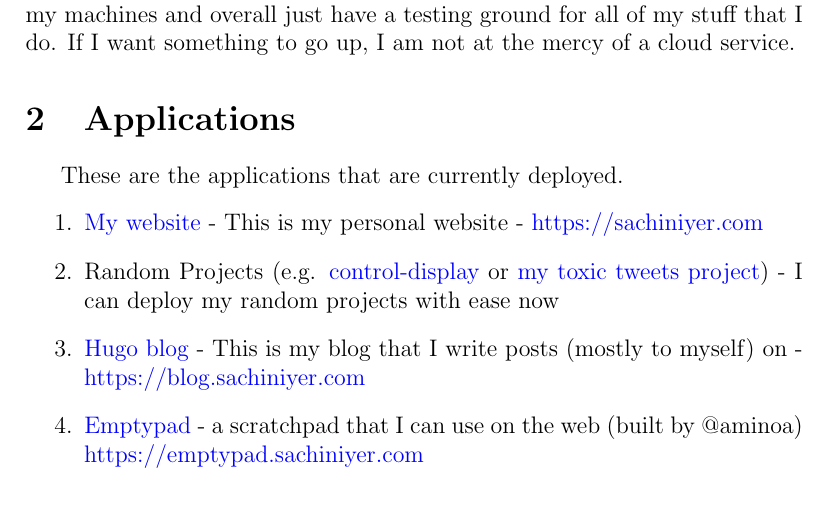
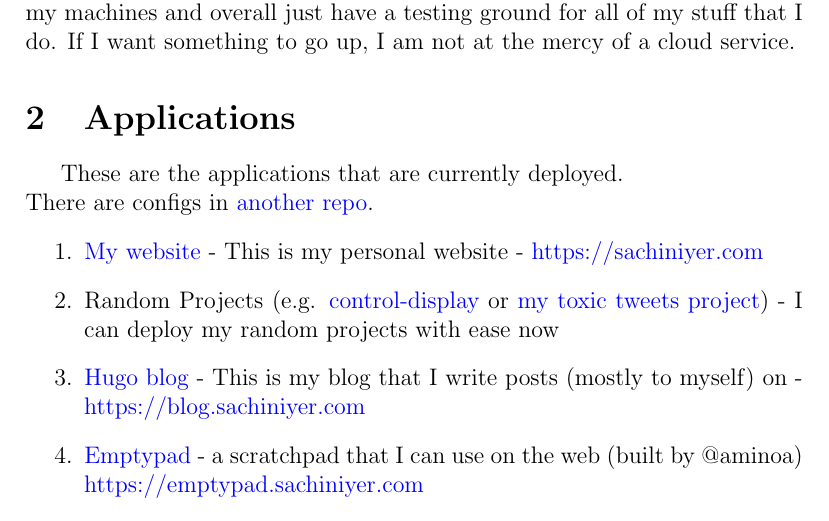
Before and after one commit to sachiniyer/cheap_portable_k3s, a LaTeX document (README.tex): part of page 2 of 9, cut so that both start at the same text. Compiled offline with pdfLaTeX.

Commit message:
add link to configs

```diff
--- a/README.tex
+++ b/README.tex
@@ -38,7 +38,8 @@
 I really wanted to make a kubernetes cluster not just to learn, but because it allows me to deploy all of my apps with ease. I also get to keep my data on my machines and overall just have a testing ground for all of my stuff that I do. If I want something to go up, I am not at the mercy of a cloud service.
 
 \section{Applications}
-These are the applications that are currently deployed.
+These are the applications that are currently deployed.\\
+There are configs in \href{https://github.com/sachiniyer/k3s-configs}{another repo}.
 \begin{enumerate}
   \item \href{https://sachiniyer.com}{My website} - This is my personal website - \href{https://sachiniyer.com}{https://sachiniyer.com}
   \item Random Projects (e.g. \href{https://school-demo.sachiniyer.com}{control-display} or \href{https://ai.sachiniyer.com}{my toxic tweets project}) - I can deploy my random projects with ease now
```
Also changed, not shown: README.md, README.pdf.
